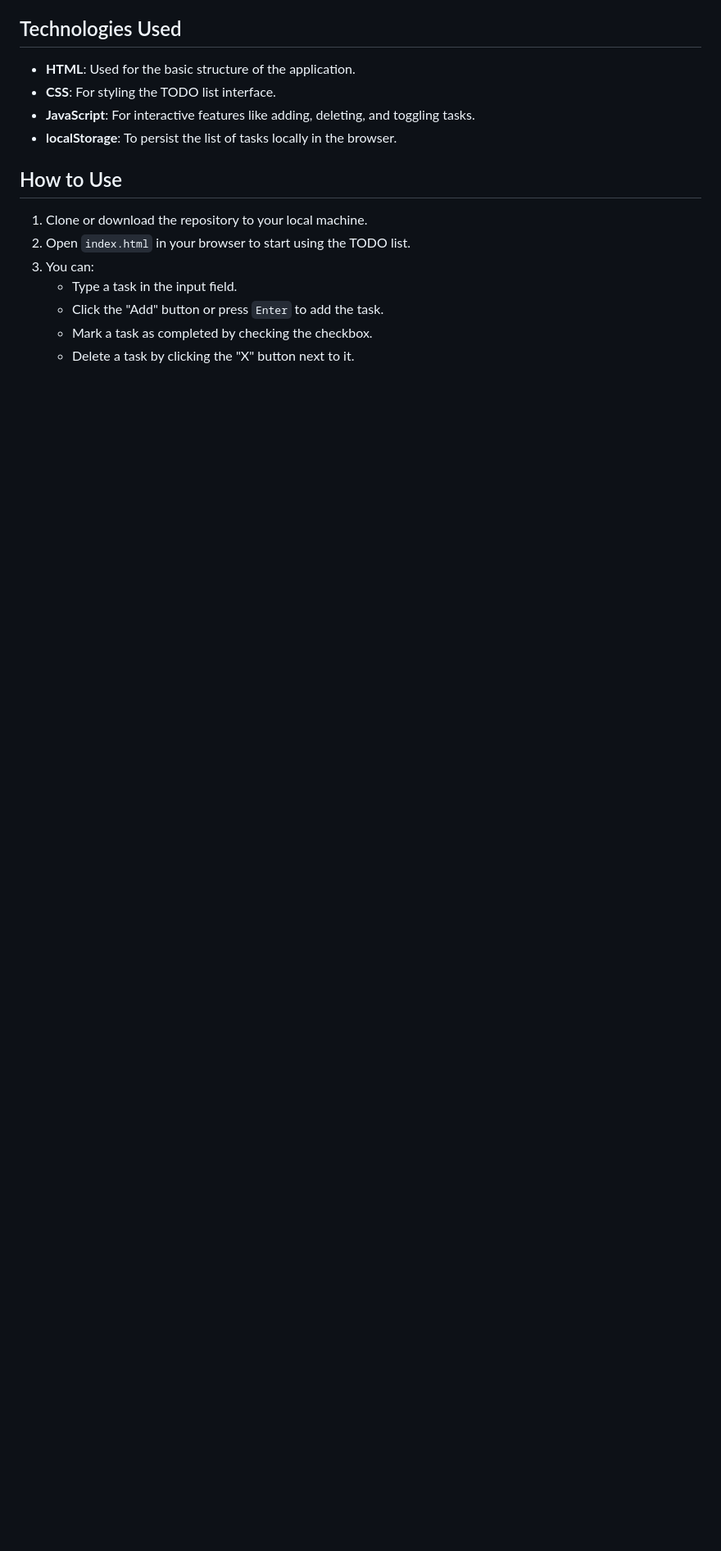
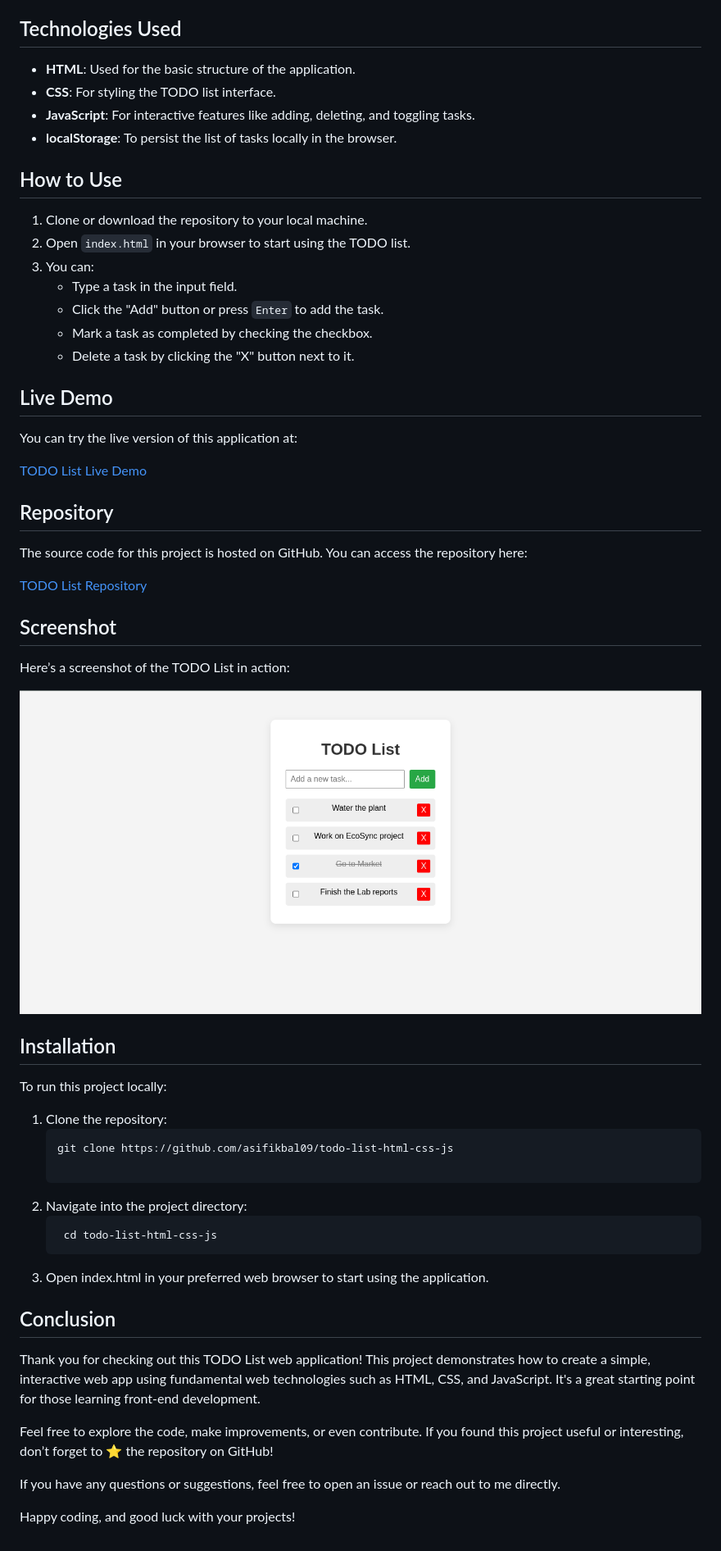
Before and after one commit to asifikbal09/todo-list-html-css-js, a Markdown page: README.md, the part around the change. Shown: that part at 82% size. GitHub-like rendering; pictures changed too: screenshot.png (added); blank space fills up the shorter version.

Commit message:
[UPDATE] Todo List README file modify.

````diff
--- a/README.md
+++ b/README.md
@@ -25,3 +25,44 @@ This is a simple TODO List web application built using **HTML**, **CSS**, and **
    - Click the "Add" button or press `Enter` to add the task.
    - Mark a task as completed by checking the checkbox.
    - Delete a task by clicking the "X" button next to it.
+
+## Live Demo
+
+You can try the live version of this application at:
+
+[TODO List Live Demo](https://todo-list-html-css-js-self.vercel.app/)
+
+## Repository
+
+The source code for this project is hosted on GitHub. You can access the repository here:
+
+[TODO List Repository](https://github.com/asifikbal09/todo-list-html-css-js)
+
+## Screenshot
+
+Here’s a screenshot of the TODO List in action:
+
+![TODO List Screenshot](screenshot.png)
+
+## Installation
+
+To run this project locally:
+
+1. Clone the repository:
+   ```bash
+   git clone https://github.com/asifikbal09/todo-list-html-css-js
+
+2. Navigate into the project directory:
+   ```bash
+    cd todo-list-html-css-js
+3. Open index.html in your preferred web browser to start using the application.
+
+## Conclusion
+
+Thank you for checking out this TODO List web application! This project demonstrates how to create a simple, interactive web app using fundamental web technologies such as HTML, CSS, and JavaScript. It's a great starting point for those learning front-end development.
+
+Feel free to explore the code, make improvements, or even contribute. If you found this project useful or interesting, don’t forget to ⭐️ the repository on GitHub!
+
+If you have any questions or suggestions, feel free to open an issue or reach out to me directly.
+
+Happy coding, and good luck with your projects!
````
